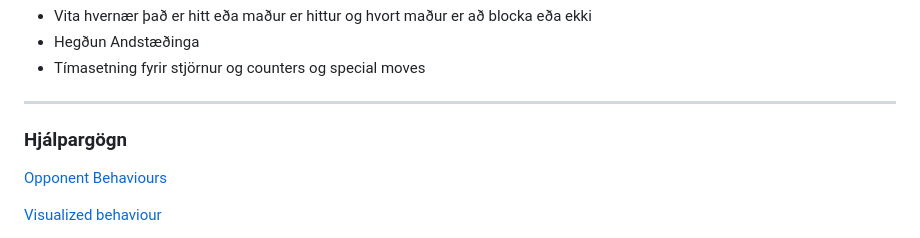
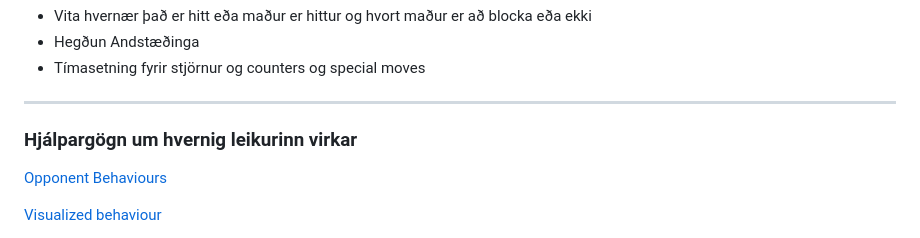
Before and after one commit to Bjarni123/tskoli_leikjaforritun2, a Markdown page: GDD.md, the part around the change. Rendered like a GitHub page.

```diff
--- a/GDD.md
+++ b/GDD.md
@@ -77,7 +77,7 @@ Andstæðingarnir koma í eftirfarandi röð:
 
 ---
 
-### Hjálpargögn
+### Hjálpargögn um hvernig leikurinn virkar
 
 [Opponent Behaviours](https://www.neoseeker.com/punch-out/faqs/2911548-mike-tysons-opponent.html)
 
```
